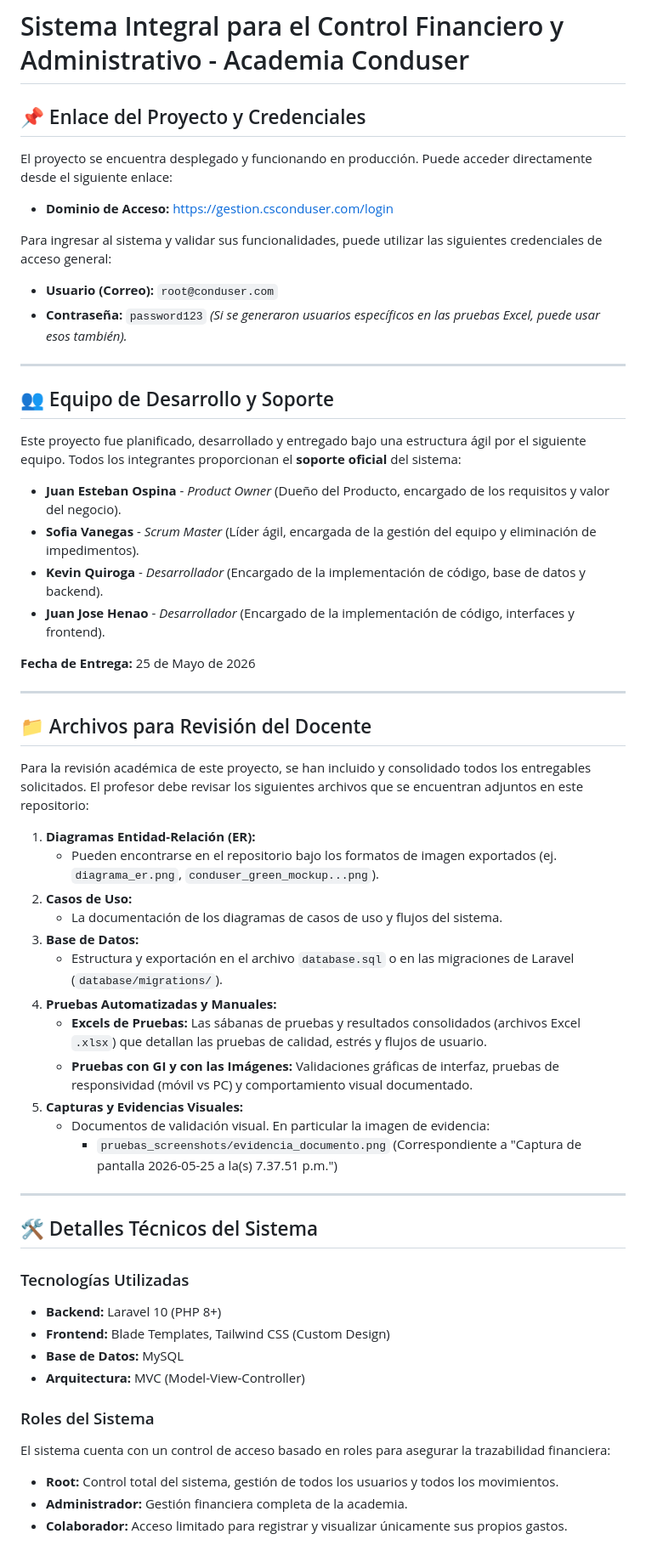
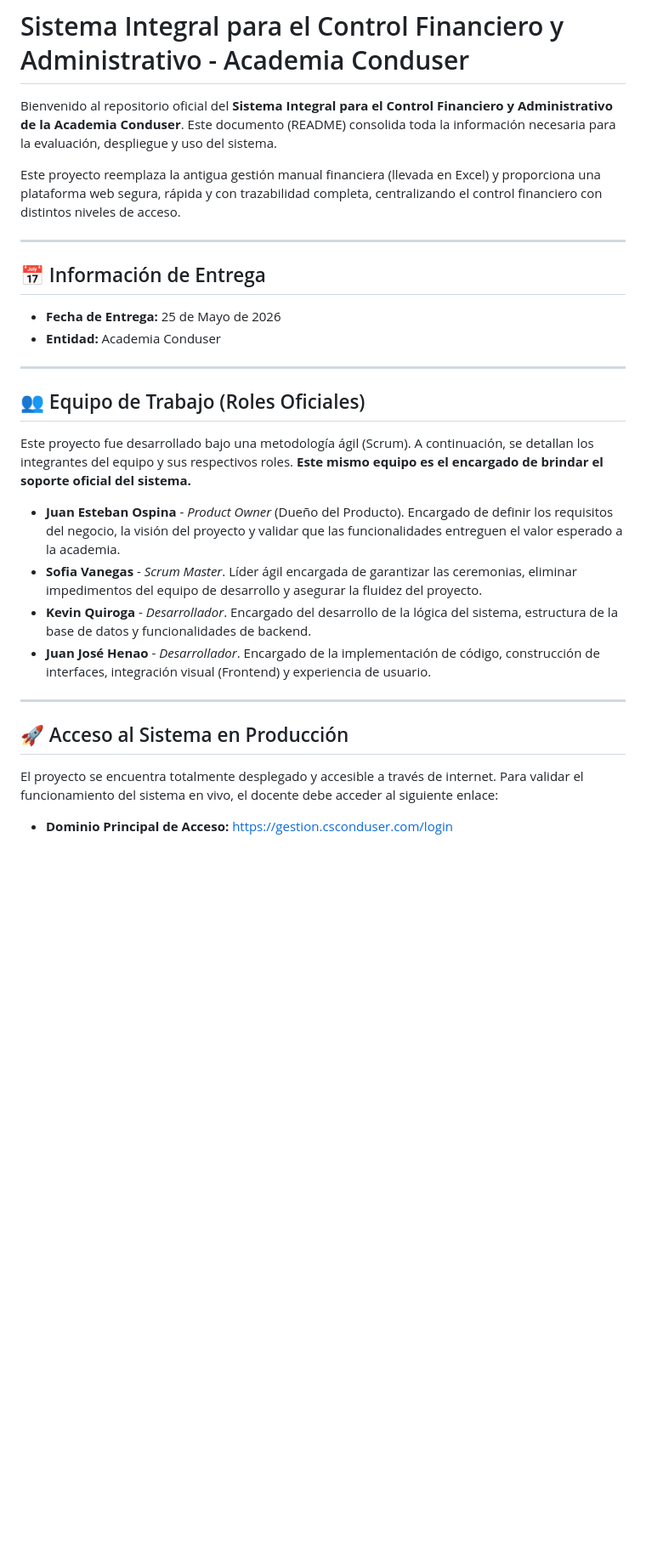
Before and after one commit to jeom0/SistemaGestionAcademia, a Markdown page: README.md, the part around one of its changes. Shown at 85% size. Drawn GitHub-style; blank space fills up the shorter version.

Commit message:
Completar README con roles del equipo, listado exhaustivo de documentos (docs, pruebas_finales, excels, capturas) y detalles del despliegue

```diff
--- a/README.md
+++ b/README.md
@@ -1,62 +1,31 @@
 # Sistema Integral para el Control Financiero y Administrativo - Academia Conduser
 
-## 📌 Enlace del Proyecto y Credenciales
+Bienvenido al repositorio oficial del **Sistema Integral para el Control Financiero y Administrativo de la Academia Conduser**. Este documento (README) consolida toda la información necesaria para la evaluación, despliegue y uso del sistema.
 
-El proyecto se encuentra desplegado y funcionando en producción. Puede acceder directamente desde el siguiente enlace:
-
-- **Dominio de Acceso:** [https://gestion.csconduser.com/login](https://gestion.csconduser.com/login)
-
-Para ingresar al sistema y validar sus funcionalidades, puede utilizar las siguientes credenciales de acceso general:
-
-- **Usuario (Correo):** `root@conduser.com`
-- **Contraseña:** `password123`
-*(Si se generaron usuarios específicos en las pruebas Excel, puede usar esos también).*
+Este proyecto reemplaza la antigua gestión manual financiera (llevada en Excel) y proporciona una plataforma web segura, rápida y con trazabilidad completa, centralizando el control financiero con distintos niveles de acceso.
 
 ---
 
-## 👥 Equipo de Desarrollo y Soporte
-
-Este proyecto fue planificado, desarrollado y entregado bajo una estructura ágil por el siguiente equipo. Todos los integrantes proporcionan el **soporte oficial** del sistema:
-
-- **Juan Esteban Ospina** - *Product Owner* (Dueño del Producto, encargado de los requisitos y valor del negocio).
-- **Sofia Vanegas** - *Scrum Master* (Líder ágil, encargada de la gestión del equipo y eliminación de impedimentos).
-- **Kevin Quiroga** - *Desarrollador* (Encargado de la implementación de código, base de datos y backend).
-- **Juan Jose Henao** - *Desarrollador* (Encargado de la implementación de código, interfaces y frontend).
-
-**Fecha de Entrega:** 25 de Mayo de 2026
+## 📅 Información de Entrega
+- **Fecha de Entrega:** 25 de Mayo de 2026
+- **Entidad:** Academia Conduser
 
 ---
 
-## 📁 Archivos para Revisión del Docente
+## 👥 Equipo de Trabajo (Roles Oficiales)
 
-Para la revisión académica de este proyecto, se han incluido y consolidado todos los entregables solicitados. El profesor debe revisar los siguientes archivos que se encuentran adjuntos en este repositorio:
+Este proyecto fue desarrollado bajo una metodología ágil (Scrum). A continuación, se detallan los integrantes del equipo y sus respectivos roles. **Este mismo equipo es el encargado de brindar el soporte oficial del sistema.**
 
-1. **Diagramas Entidad-Relación (ER):**
-   - Pueden encontrarse en el repositorio bajo los formatos de imagen exportados (ej. `diagrama_er.png`, `conduser_green_mockup...png`).
-2. **Casos de Uso:**
-   - La documentación de los diagramas de casos de uso y flujos del sistema.
-3. **Base de Datos:**
-   - Estructura y exportación en el archivo `database.sql` o en las migraciones de Laravel (`database/migrations/`).
-4. **Pruebas Automatizadas y Manuales:**
-   - **Excels de Pruebas:** Las sábanas de pruebas y resultados consolidados (archivos Excel `.xlsx`) que detallan las pruebas de calidad, estrés y flujos de usuario.
-   - **Pruebas con GI y con las Imágenes:** Validaciones gráficas de interfaz, pruebas de responsividad (móvil vs PC) y comportamiento visual documentado.
-5. **Capturas y Evidencias Visuales:**
-   - Documentos de validación visual. En particular la imagen de evidencia:
-     - `pruebas_screenshots/evidencia_documento.png` (Correspondiente a "Captura de pantalla 2026-05-25 a la(s) 7.37.51 p.m.")
+- **Juan Esteban Ospina** - *Product Owner* (Dueño del Producto). Encargado de definir los requisitos del negocio, la visión del proyecto y validar que las funcionalidades entreguen el valor esperado a la academia.
+- **Sofia Vanegas** - *Scrum Master*. Líder ágil encargada de garantizar las ceremonias, eliminar impedimentos del equipo de desarrollo y asegurar la fluidez del proyecto.
+- **Kevin Quiroga** - *Desarrollador*. Encargado del desarrollo de la lógica del sistema, estructura de la base de datos y funcionalidades de backend.
+- **Juan José Henao** - *Desarrollador*. Encargado de la implementación de código, construcción de interfaces, integración visual (Frontend) y experiencia de usuario.
 
 ---
 
-## 🛠 Detalles Técnicos del Sistema
+## 🚀 Acceso al Sistema en Producción
 
-### Tecnologías Utilizadas
-- **Backend:** Laravel 10 (PHP 8+)
-- **Frontend:** Blade Templates, Tailwind CSS (Custom Design)
-- **Base de Datos:** MySQL
-- **Arquitectura:** MVC (Model-View-Controller)
+El proyecto se encuentra totalmente desplegado y accesible a través de internet. Para validar el funcionamiento del sistema en vivo, el docente debe acceder al siguiente enlace:
 
-### Roles del Sistema
-El sistema cuenta con un control de acceso basado en roles para asegurar la trazabilidad financiera:
-- **Root:** Control total del sistema, gestión de todos los usuarios y todos los movimientos.
-- **Administrador:** Gestión financiera completa de la academia.
-- **Colaborador:** Acceso limitado para registrar y visualizar únicamente sus propios gastos.
+- **Dominio Principal de Acceso:** [https://gestion.csconduser.com/login](https://gestion.csconduser.com/login)
 
```
Also changed, not shown: other parts of README.md (+69 -31 lines).
